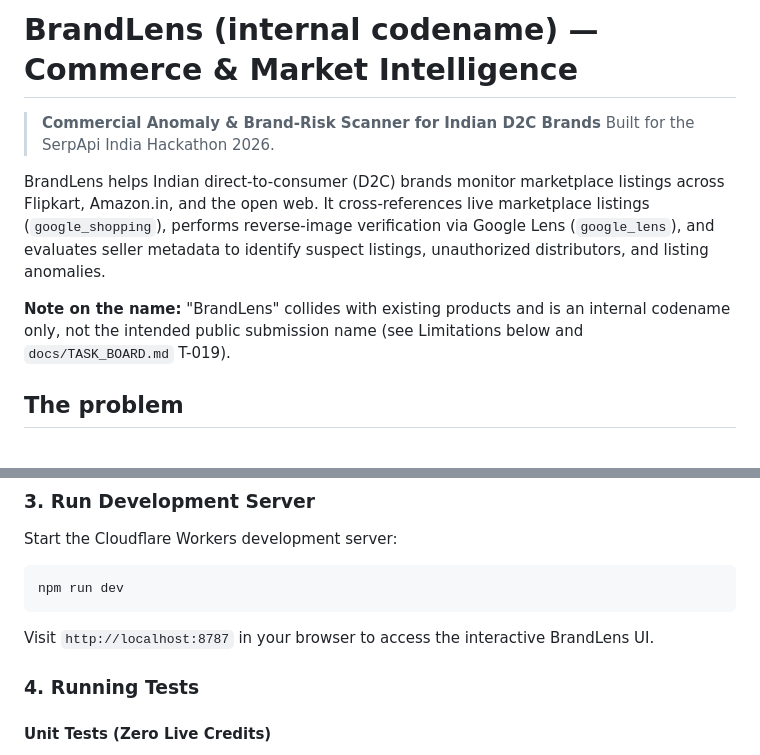
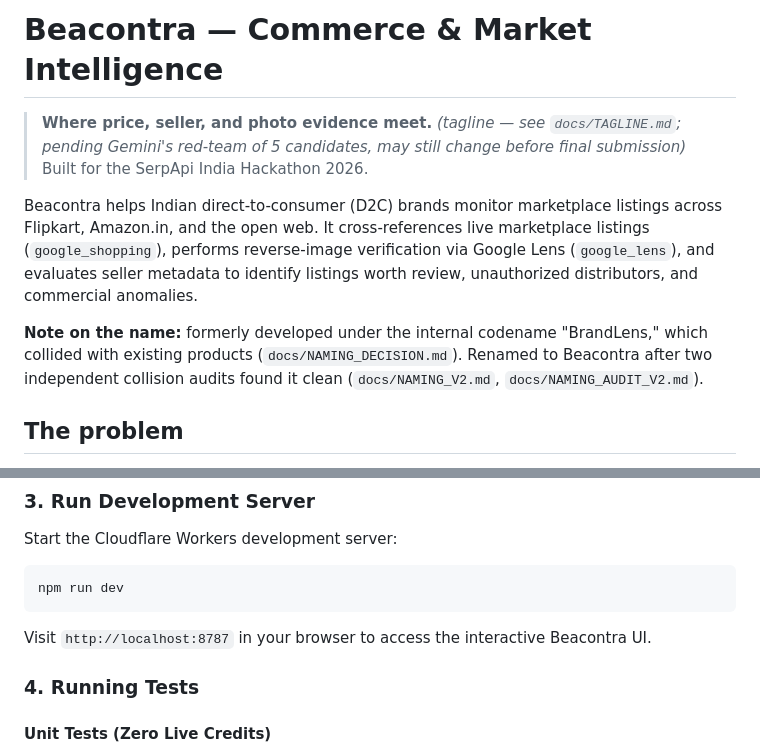
Before and after one commit to ThatKJ/Beacontra, a Markdown page: README.md, 2 parts joined by grey strips. Drawn GitHub-style.

````diff
--- a/README.md
+++ b/README.md
@@ -1,11 +1,11 @@
-# BrandLens (internal codename) — Commerce & Market Intelligence
+# Beacontra — Commerce & Market Intelligence
 
-> **Commercial Anomaly & Brand-Risk Scanner for Indian D2C Brands**
+> **Where price, seller, and photo evidence meet.** *(tagline — see `docs/TAGLINE.md`; pending Gemini's red-team of 5 candidates, may still change before final submission)*
 > Built for the SerpApi India Hackathon 2026.
 
-BrandLens helps Indian direct-to-consumer (D2C) brands monitor marketplace listings across Flipkart, Amazon.in, and the open web. It cross-references live marketplace listings (`google_shopping`), performs reverse-image verification via Google Lens (`google_lens`), and evaluates seller metadata to identify suspect listings, unauthorized distributors, and listing anomalies.
+Beacontra helps Indian direct-to-consumer (D2C) brands monitor marketplace listings across Flipkart, Amazon.in, and the open web. It cross-references live marketplace listings (`google_shopping`), performs reverse-image verification via Google Lens (`google_lens`), and evaluates seller metadata to identify listings worth review, unauthorized distributors, and commercial anomalies.
 
-**Note on the name:** "BrandLens" collides with existing products and is an internal codename only, not the intended public submission name (see Limitations below and `docs/TASK_BOARD.md` T-019).
+**Note on the name:** formerly developed under the internal codename "BrandLens," which collided with existing products (`docs/NAMING_DECISION.md`). Renamed to Beacontra after two independent collision audits found it clean (`docs/NAMING_V2.md`, `docs/NAMING_AUDIT_V2.md`).
 
 ## The problem
 
@@ -56,7 +56,7 @@ Start the Cloudflare Workers development server:
 npm run dev
 ```
 
-Visit `http://localhost:8787` in your browser to access the interactive BrandLens UI.
+Visit `http://localhost:8787` in your browser to access the interactive Beacontra UI.
 
 ### 4. Running Tests
 
````
Also changed, not shown: CLAUDE.md (+1 -1 lines), docs/SUBMISSION.md (+5 -5 lines).
